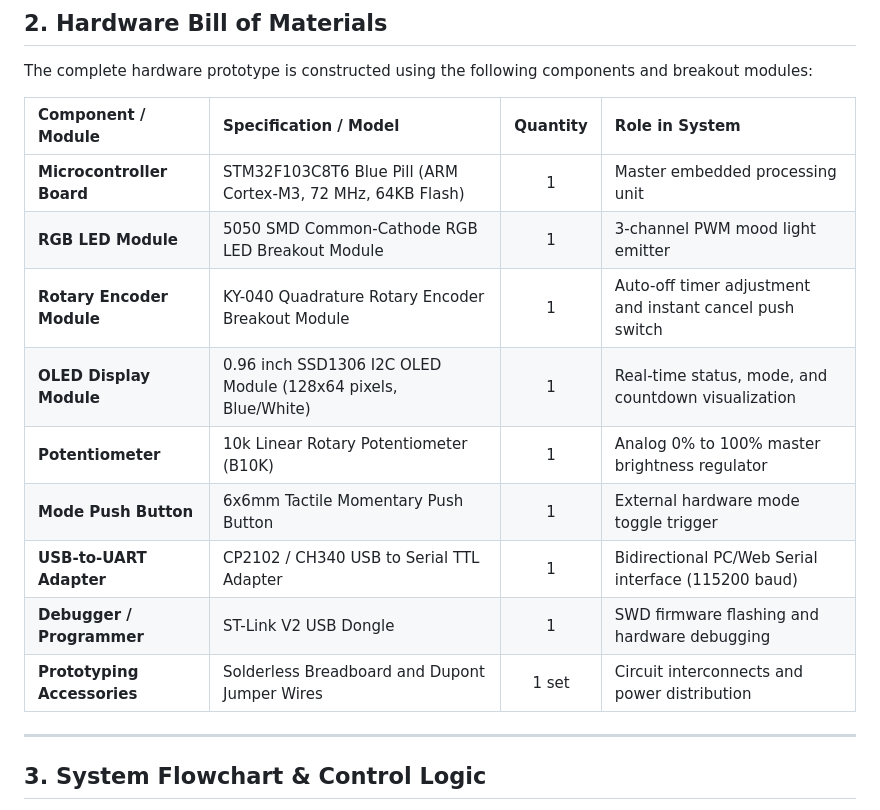
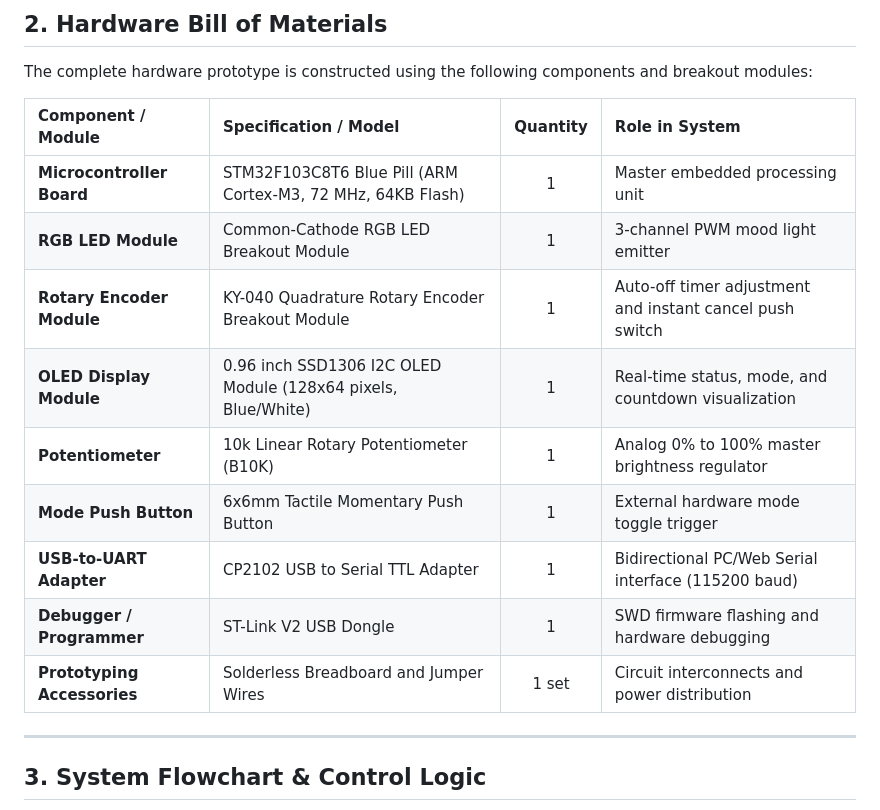
Before and after one commit to MinhDangEE/Multi-mode-RGB-Mood-Lamp, a Markdown page: README.md, the part around the change. GitHub-like rendering.

Commit message:
Update specifications for RGB LED and accessories

```diff
--- a/README.md
+++ b/README.md
@@ -34,14 +34,14 @@ The complete hardware prototype is constructed using the following components an
 | Component / Module | Specification / Model | Quantity | Role in System |
 | :--- | :--- | :---: | :--- |
 | **Microcontroller Board** | STM32F103C8T6 Blue Pill (ARM Cortex-M3, 72 MHz, 64KB Flash) | 1 | Master embedded processing unit |
-| **RGB LED Module** | 5050 SMD Common-Cathode RGB LED Breakout Module | 1 | 3-channel PWM mood light emitter |
+| **RGB LED Module** |  Common-Cathode RGB LED Breakout Module | 1 | 3-channel PWM mood light emitter |
 | **Rotary Encoder Module** | KY-040 Quadrature Rotary Encoder Breakout Module | 1 | Auto-off timer adjustment and instant cancel push switch |
 | **OLED Display Module** | 0.96 inch SSD1306 I2C OLED Module (128x64 pixels, Blue/White) | 1 | Real-time status, mode, and countdown visualization |
 | **Potentiometer** | 10k Linear Rotary Potentiometer (B10K) | 1 | Analog 0% to 100% master brightness regulator |
 | **Mode Push Button** | 6x6mm Tactile Momentary Push Button | 1 | External hardware mode toggle trigger |
-| **USB-to-UART Adapter** | CP2102 / CH340 USB to Serial TTL Adapter | 1 | Bidirectional PC/Web Serial interface (115200 baud) |
+| **USB-to-UART Adapter** | CP2102 USB to Serial TTL Adapter | 1 | Bidirectional PC/Web Serial interface (115200 baud) |
 | **Debugger / Programmer** | ST-Link V2 USB Dongle | 1 | SWD firmware flashing and hardware debugging |
-| **Prototyping Accessories** | Solderless Breadboard and Dupont Jumper Wires | 1 set | Circuit interconnects and power distribution |
+| **Prototyping Accessories** | Solderless Breadboard and Jumper Wires | 1 set | Circuit interconnects and power distribution |
 
 ---
 
```
